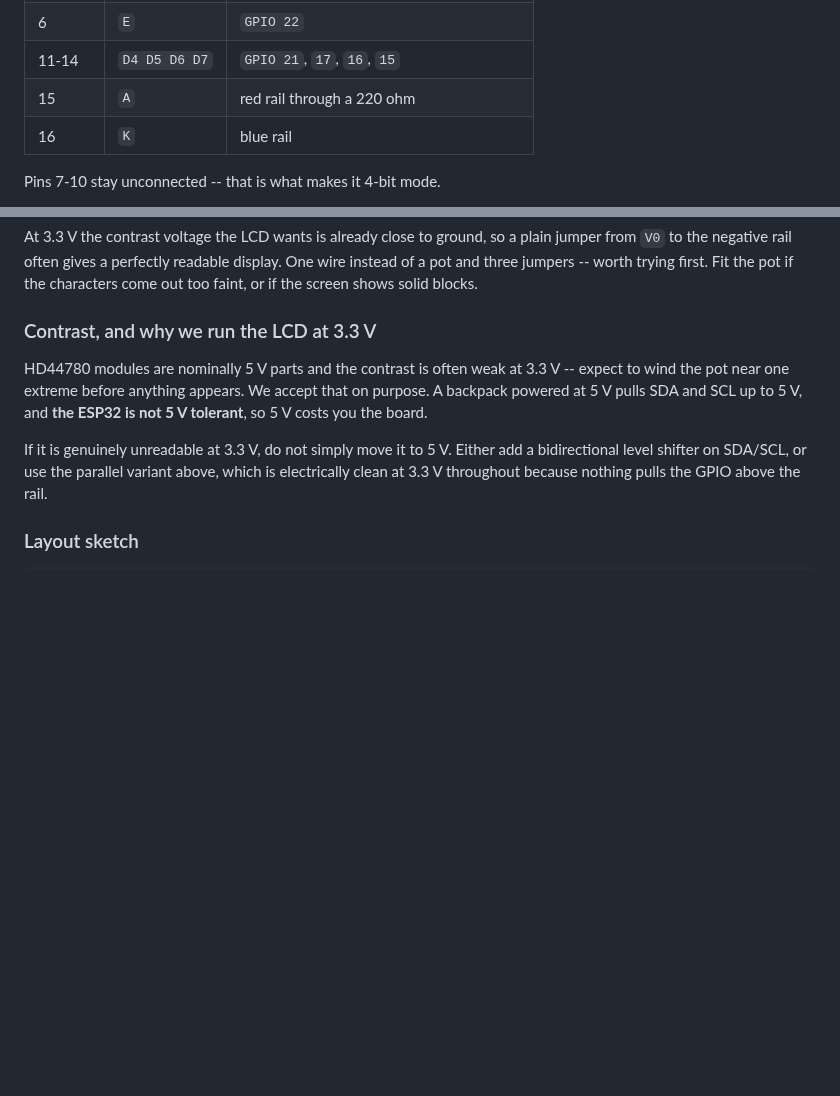
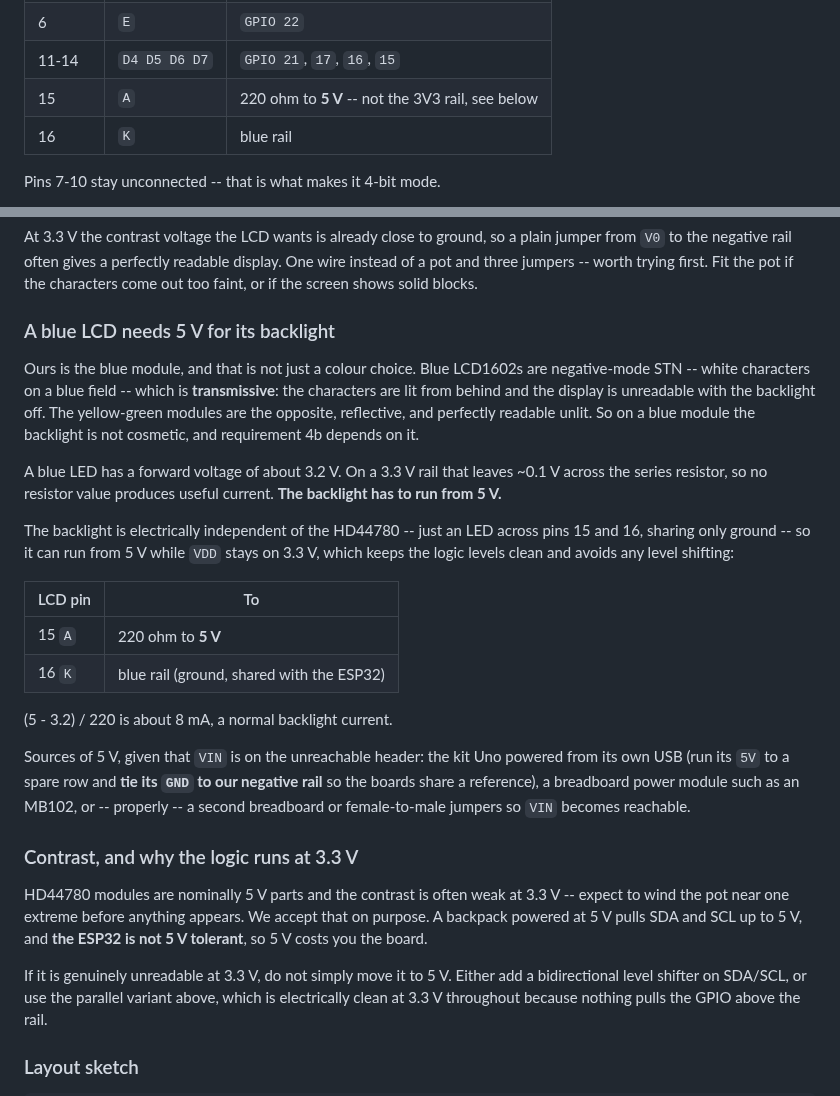
Before and after one commit to llongo8/SeniorDesignLab1, a Markdown page: docs/06-breadboard-wiring.md, 2 parts joined by grey strips. Drawn GitHub-style; blank space fills up the shorter version.

Commit message:
Record that the blue LCD needs 5 V for its backlight
Our module is the blue negative-mode STN, which is transmissive: the
characters are lit from behind and it is unreadable with the backlight
off. The guide treated the backlight as cosmetic, which is true of the
yellow-green reflective modules and false of this one. Requirement 4b
depends on it.

A blue LED drops about 3.2 V, so a 3.3 V rail leaves no headroom and no
resistor value helps. The backlight is independent of the HD44780
though, so it can run from 5 V while VDD stays at 3.3 V and the logic
levels stay clean.

Notes where to find 5 V given that VIN sits on the header the breadboard
cannot reach.

Co-Authored-By: Claude Opus 5 <noreply@anthropic.com>

```diff
--- a/docs/06-breadboard-wiring.md
+++ b/docs/06-breadboard-wiring.md
@@ -69,7 +69,7 @@ A bare 16-pin module runs in 4-bit parallel mode instead: six GPIO plus a contra
 | 5 | `RW` | blue rail (write-only; must be grounded) |
 | 6 | `E` | `GPIO 22` |
 | 11-14 | `D4 D5 D6 D7` | `GPIO 21`, `17`, `16`, `15` |
-| 15 | `A` | red rail through a 220 ohm |
+| 15 | `A` | 220 ohm to **5 V** -- not the 3V3 rail, see below |
 | 16 | `K` | blue rail |
 
 Pins 7-10 stay unconnected -- that is what makes it 4-bit mode.
@@ -107,7 +107,34 @@ At 3.3 V the contrast voltage the LCD wants is already close to ground, so a pla
 three jumpers -- worth trying first. Fit the pot if the characters come out too faint, or if the
 screen shows solid blocks.
 
-### Contrast, and why we run the LCD at 3.3 V
+### A blue LCD needs 5 V for its backlight
+
+Ours is the blue module, and that is not just a colour choice. Blue LCD1602s are negative-mode
+STN -- white characters on a blue field -- which is **transmissive**: the characters are lit from
+behind and the display is unreadable with the backlight off. The yellow-green modules are the
+opposite, reflective, and perfectly readable unlit. So on a blue module the backlight is not
+cosmetic, and requirement 4b depends on it.
+
+A blue LED has a forward voltage of about 3.2 V. On a 3.3 V rail that leaves ~0.1 V across the
+series resistor, so no resistor value produces useful current. **The backlight has to run from 5 V.**
+
+The backlight is electrically independent of the HD44780 -- just an LED across pins 15 and 16,
+sharing only ground -- so it can run from 5 V while `VDD` stays on 3.3 V, which keeps the logic
+levels clean and avoids any level shifting:
+
+| LCD pin | To |
+|---|---|
+| 15 `A` | 220 ohm to **5 V** |
+| 16 `K` | blue rail (ground, shared with the ESP32) |
+
+(5 - 3.2) / 220 is about 8 mA, a normal backlight current.
+
+Sources of 5 V, given that `VIN` is on the unreachable header: the kit Uno powered from its own USB
+(run its `5V` to a spare row and **tie its `GND` to our negative rail** so the boards share a
+reference), a breadboard power module such as an MB102, or -- properly -- a second breadboard or
+female-to-male jumpers so `VIN` becomes reachable.
+
+### Contrast, and why the logic runs at 3.3 V
 
 HD44780 modules are nominally 5 V parts and the contrast is often weak at 3.3 V -- expect to wind
 the pot near one extreme before anything appears. We accept that on purpose. A backpack powered at
```
